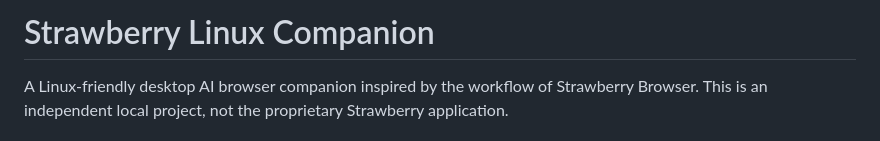
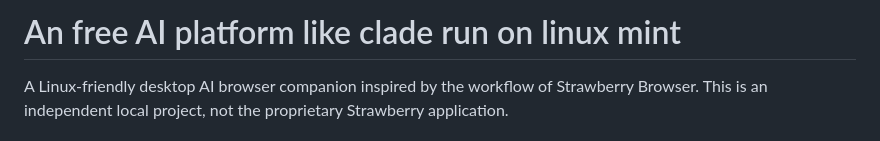
Before and after one commit to tombenja083-ship-it/strawberry-linux-companion, a Markdown page: README.md, the part around the change. Drawn GitHub-style.

```diff
--- a/README.md
+++ b/README.md
@@ -1,4 +1,4 @@
-# Strawberry Linux Companion
+# An free AI platform like clade run on linux mint
 
 A Linux-friendly desktop AI browser companion inspired by the workflow of Strawberry Browser. This is an independent local project, not the proprietary Strawberry application.
 
```
